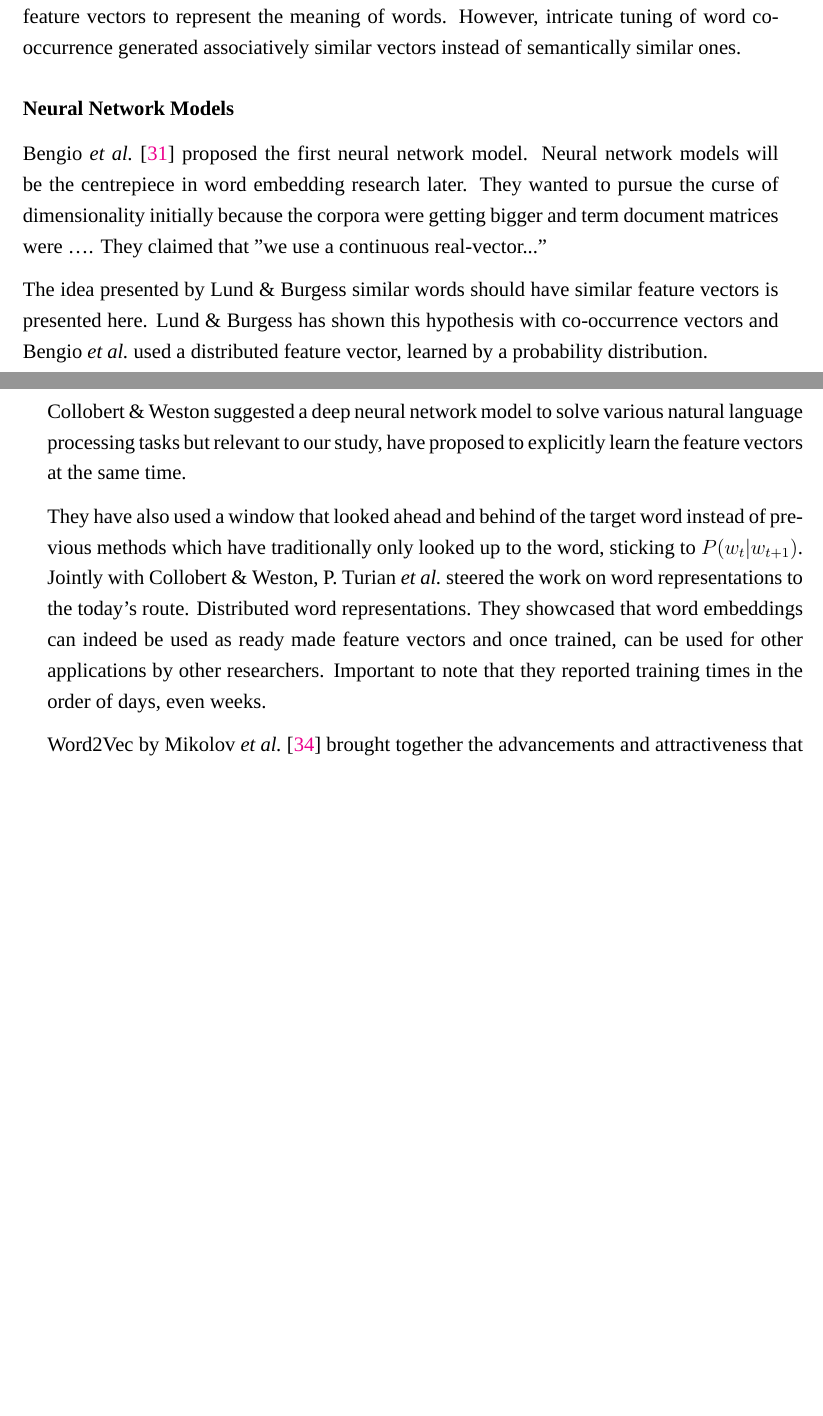
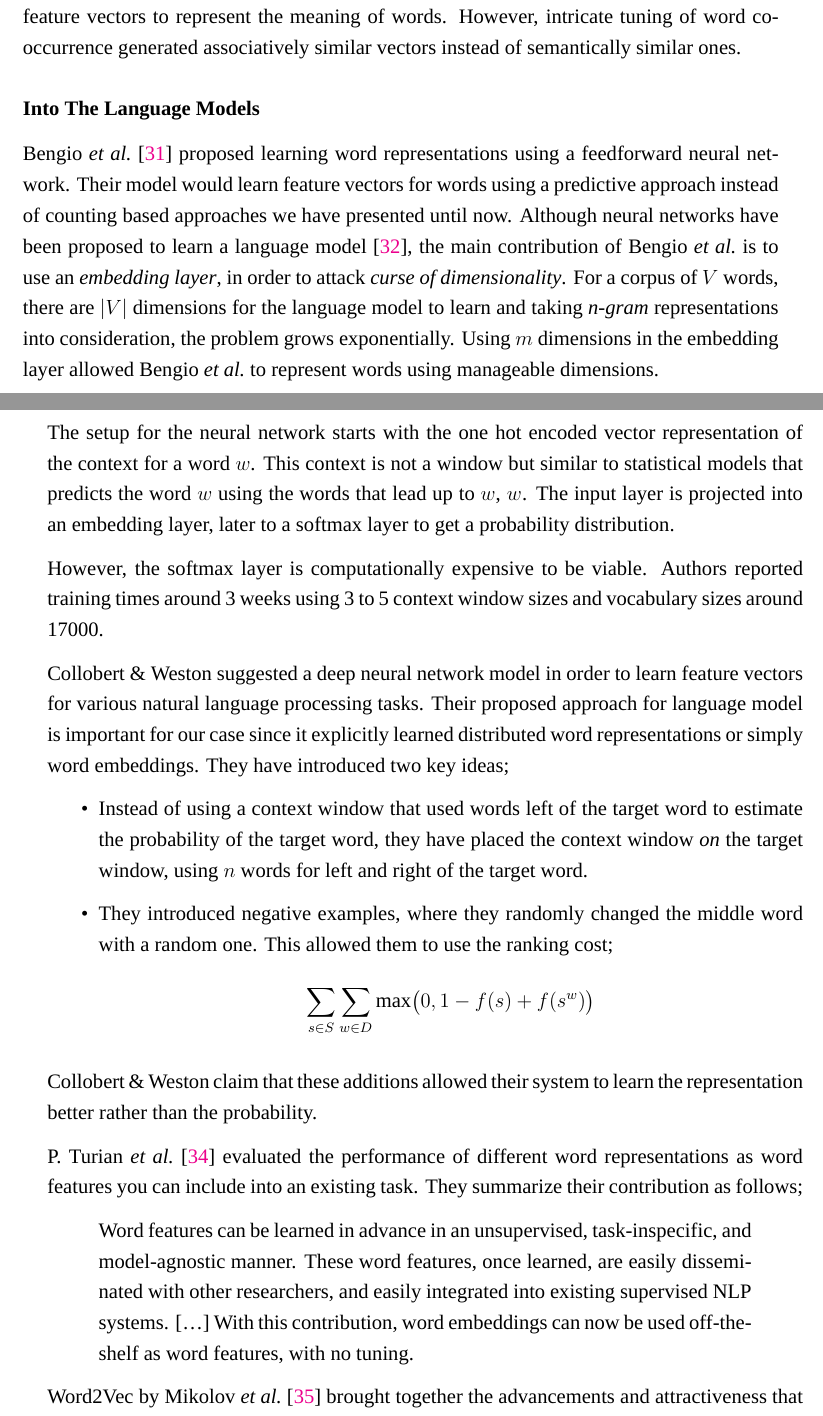
Before and after one commit to yigitsever/Thesis, a LaTeX thesis (main.tex, which reads Chapters/Chapter2.tex): two parts of pages 26 and 27 of 45 before the commit and two parts of pages 26 and 27 of 47 after it, joined at a grey line, cut so that both start at the same text, the shorter picture padded with empty space. Compiled offline with XeLaTeX; a missing font is replaced by an installed copy or a similar font.

Commit message:
Not proof read, add word2vec and fasttext next

```diff
--- a/Chapters/Chapter2.tex
+++ b/Chapters/Chapter2.tex
@@ -116,35 +126,80 @@ They theorized a context window of 1000 characters in order to not consider the
 However, they claimed that the computation power available was not suitable yet to fully tackle the task.
 
 % Lund is not cited as much, is context window important?
+% Why did Lund capture associativity instead of semantic relatedness?
+% Collobert! This just predicts the next word, not the job of a word in a text
 \textcite{lund_producing_1996} took the challenge and experimented upon 160 million words taken from the internet.
 They used a context size of 10 words and provided a method to obtain feature vectors to represent the meaning of words.
 % maybe talk about the method but seems redundant
 However, intricate tuning of word co-occurrence generated associatively similar vectors instead of semantically similar ones.
 % Figure 1 of this paper can be adapted here
 
-\subsubsection{Neural Network Models}%
-\label{ssub:neural_network_models}
+% Conventional VSM produces high dimensional representations, since the dims. correspond to words in the number can reach millions -> don't know where I got this, can't use it as it probably plagiarism
+\subsubsection{Into The Language Models}%
+\label{ssub:into_the_language_models}
+% https://www.gavagai.se/blog/2015/09/30/a-brief-history-of-word-embeddings/
+% Wish this post had an author, main takeaways;
+% The main difference between these various models (neural language models and distributional semantic models) is the type of contextual information they use.
+% LSA and topic models use documents as contexts, which is a legacy from their roots in information retrieval.
+% Neural language models and distributional semantic models instead use words as contexts, which is arguably more natural from a linguistic and cognitive perspective.
+% These different contextual representations capture different types of semantic similarity; the document-based models capture semantic relatedness (e.g. “boat” – “water”) while the word-based models capture semantic similarity (e.g. “boat” – “ship”).
+% This very basic difference is too often misunderstood.
 
 % \textcite{bengio_neural_2000} root word embedding paper.
+% EVERYONE says they coined 'word embeddings', doesn't appear in the paper, don't know where people got that
 % There is another paper called A Neural Probabilistic Language Model, that came out in 2000
-% People pretend that it doesn't exist
-\textcite{bengio_neural_2000} proposed the first neural network model.
-Neural network models will be the centrepiece in word embedding research later.
-They wanted to pursue the curse of dimensionality initially because the corpora were getting bigger and term document matrices were \ldots.
-They claimed that "we use a continuous real-vector..."
+% People pretend that it doesn't exist, we'll use the 2003 one as well, it's just the extended version I think
 
-The idea presented by \citeauthor{lund_producing_1996} similar words should have similar feature vectors is presented here.
-\citeauthor{lund_producing_1996} has shown this hypothesis with co-occurrence vectors and \citeauthor{bengio_neural_2000} used a distributed feature vector, learned by a probability distribution.
+% So far we've been talking about IR, now this is language models
+% For instance Turney Pantel (VSM Survey) doesn't mention bengio or any other word embeddings (2010)
 
-\citeauthor{collobert_unified_2008} suggested a deep neural network model to solve various natural language processing tasks but relevant to our study, have proposed to explicitly learn the feature vectors at the same time.
-% something about unsup. learning
+% input layer -> emb. layer -> softmax layer
+\textcite{bengio_neural_2003} proposed learning word representations using a feedforward neural network.
+Their model would learn feature vectors for words using a predictive approach instead of counting based approaches we have presented until now.
+Although neural networks have been proposed to learn a language model~\cite{xu_can_2000}, the main contribution of \citeauthor{bengio_neural_2003} is to use an \emph{embedding layer}, in order to attack \emph{curse of dimensionality}.
+For a corpus of $V$ words, there are $|V|$ dimensions for the language model to learn and taking \emph{n-gram} representations into consideration, the problem grows exponentially.
+Using $m$ dimensions in the embedding layer allowed \citeauthor{bengio_neural_2003} to represent words using manageable dimensions.
+% $|V| >> m$
 
-They have also used a window that looked ahead and behind of the target word instead of previous methods which have traditionally only looked up to the word, sticking to $P(w_t | w_{t+1})$.
-Jointly with \citeauthor{collobert_unified_2008}, \citeauthor{p._turian_word_2010} steered the work on word representations to the today's route.
-Distributed word representations.
-% TODO write with paper at hand
-They showcased that word embeddings can indeed be used as ready made feature vectors and once trained, can be used for other applications by other researchers.
-Important to note that they reported training times in the order of days, even weeks.
+The setup for the neural network starts with the one hot encoded vector representation of the context for a word $w$.
+This context is not a window but similar to statistical models that predicts the word $w$ using the words that lead up to $w$, $w_{}$.
+% TODO something about statistical models here
+The input layer is projected into an embedding layer, later to a softmax layer to get a probability distribution.
+% TODO softmax formula here
+
+However, the softmax layer is computationally expensive to be viable.
+% TODO why
+Authors reported training times around 3 weeks using 3 to 5 context window sizes and vocabulary sizes around 17000.
+% TODO talk about shifting the difficulty elsewhere, instead of full vocabulary dimensions, you just have last layer to worry about
+
+\citeauthor{collobert_unified_2008} suggested a deep neural network model in order to learn feature vectors for various natural language processing tasks.
+Their proposed approach for language model is important for our case since it explicitly learned distributed word representations or simply word embeddings.
+They have introduced two key ideas;
+\begin{itemize}
+    \item Instead of using a context window that used words left of the target word to estimate the probability of the target word, they have placed the context window \emph{on} the target window, using $n$ words for left and right of the target word.
+    \item They introduced negative examples, where they randomly changed the middle word with a random one. This allowed them to use the ranking cost;
+        \begin{displaymath}
+            \sum_{s \in S} \sum_{w \in D} \text{max}\big( 0, 1 - f(s) + f(s^w)\big)
+        \end{displaymath}
+\end{itemize}
+\citeauthor{collobert_unified_2008} claim that these additions allowed their system to learn the representation better rather than the probability.
+
+% Turian 2010 doesn't appear much in any of the surveys or word embedding blogs
+% but as far as i can tell, they're the first to say word embeddings are useful because they're off the shelf which I want to emphasize
+% Like they literally say "With this contribution word embeddings can now be used off-the-shelf as word features, no tuning"
+
+\textcite{p._turian_word_2010} evaluated the performance of different word representations as word features you can include into an existing task.
+They summarize their contribution as follows;
+\begin{displayquote}
+  Word features can be learned in advance in an unsupervised, task-inspecific, and model-agnostic manner.
+  These word features, once learned, are easily disseminated with other researchers, and easily integrated into existing supervised NLP systems.
+  \textelp{} % TODO want this on it's own line
+  With this contribution, word embeddings can now be used off-the-shelf as word features, with no tuning.
+\end{displayquote}
+
+% Jointly with \citeauthor{collobert_unified_2008}, \citeauthor{p._turian_word_2010} steered the work on word representations to the today's route.
+% They showcased that word embeddings can indeed be used as ready made feature vectors and once trained, can be used for other applications by other researchers.
+% Important to note that they reported training times in the order of days, even weeks.
 
 % \textcite{mikolov_distributed_2013} Word2Vec paper.
 Word2Vec by \textcite{mikolov_distributed_2013} brought together the advancements and attractiveness that were brewing in the word embedding research.
```
Also changed, not shown: thesis.bib (+8 -0 lines), main.pdf, Chapters/Chapter2.tex (37 more changed lines).
